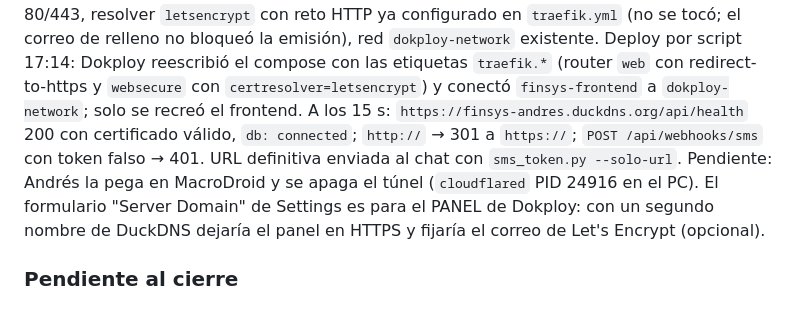
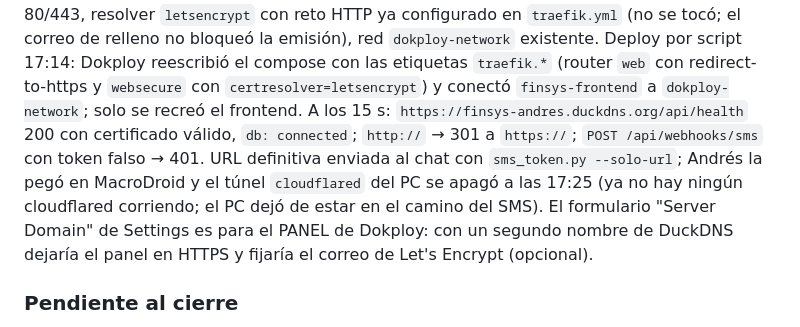
Before and after one commit to julioberne/contabilidadprogram, a Markdown page: docs/checkpoints.md, the part around the change. Drawn GitHub-style.

Commit message:
docs: tunel cloudflared apagado, MacroDroid apunta al webhook HTTPS de produccion
Co-Authored-By: Claude Fable 5.1 <noreply@anthropic.com>

```diff
--- a/docs/checkpoints.md
+++ b/docs/checkpoints.md
@@ -1134,8 +1134,8 @@ HTTPS, Let's Encrypt; "DNS Valid"). El clasificador me bloqueó `domain.create`
 `websecure` con `certresolver=letsencrypt`) y conectó `finsys-frontend` a `dokploy-network`; solo se recreó
 el frontend. A los 15 s: `https://finsys-andres.duckdns.org/api/health` 200 con certificado válido, `db:
 connected`; `http://` → 301 a `https://`; `POST /api/webhooks/sms` con token falso → 401. URL definitiva
-enviada al chat con `sms_token.py --solo-url`. Pendiente: Andrés la pega en MacroDroid y se apaga el túnel
-(`cloudflared` PID 24916 en el PC). El formulario "Server Domain" de Settings es para el PANEL de Dokploy:
+enviada al chat con `sms_token.py --solo-url`; Andrés la pegó en MacroDroid y el túnel `cloudflared` del PC se
+apagó a las 17:25 (ya no hay ningún cloudflared corriendo; el PC dejó de estar en el camino del SMS). El formulario "Server Domain" de Settings es para el PANEL de Dokploy:
 con un segundo nombre de DuckDNS dejaría el panel en HTTPS y fijaría el correo de Let's Encrypt (opcional).
 
 ### Pendiente al cierre
```
Also changed, not shown: CHECKLIST.md (+1 -1 lines).
